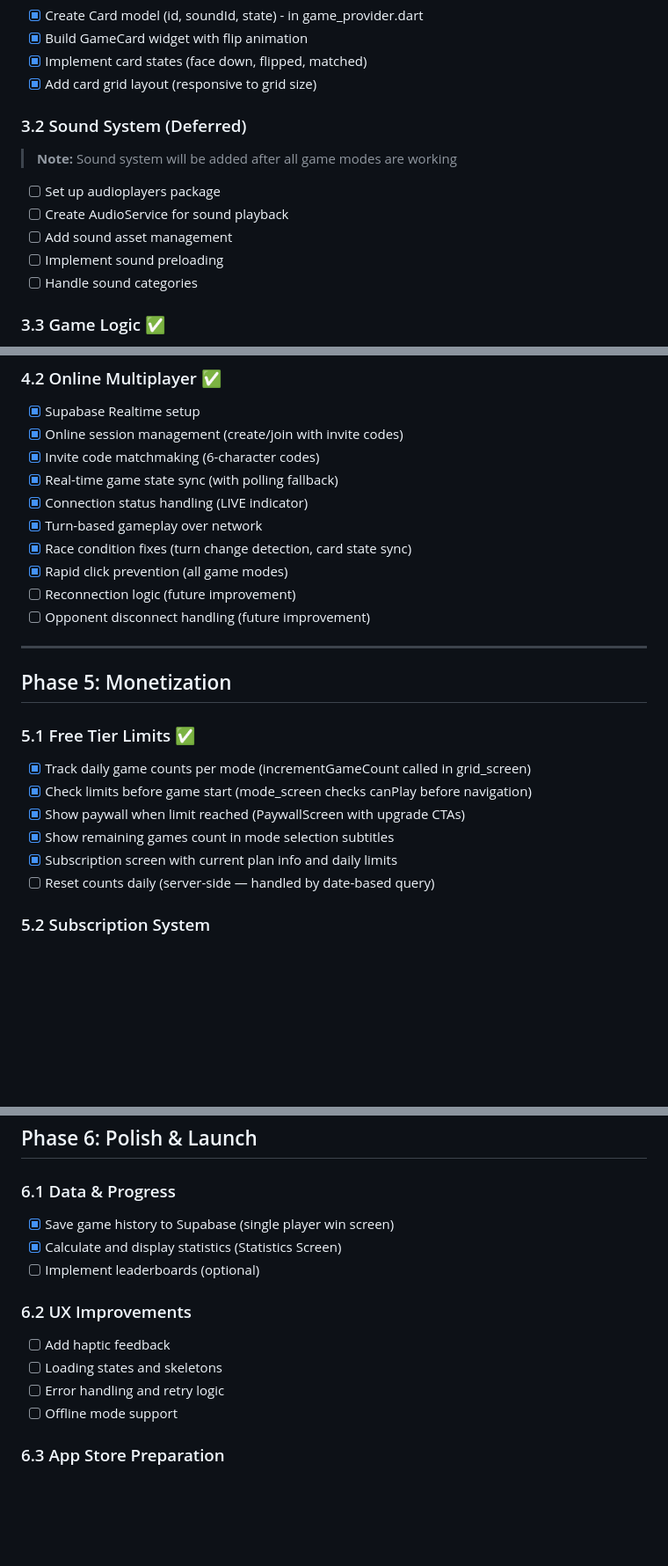
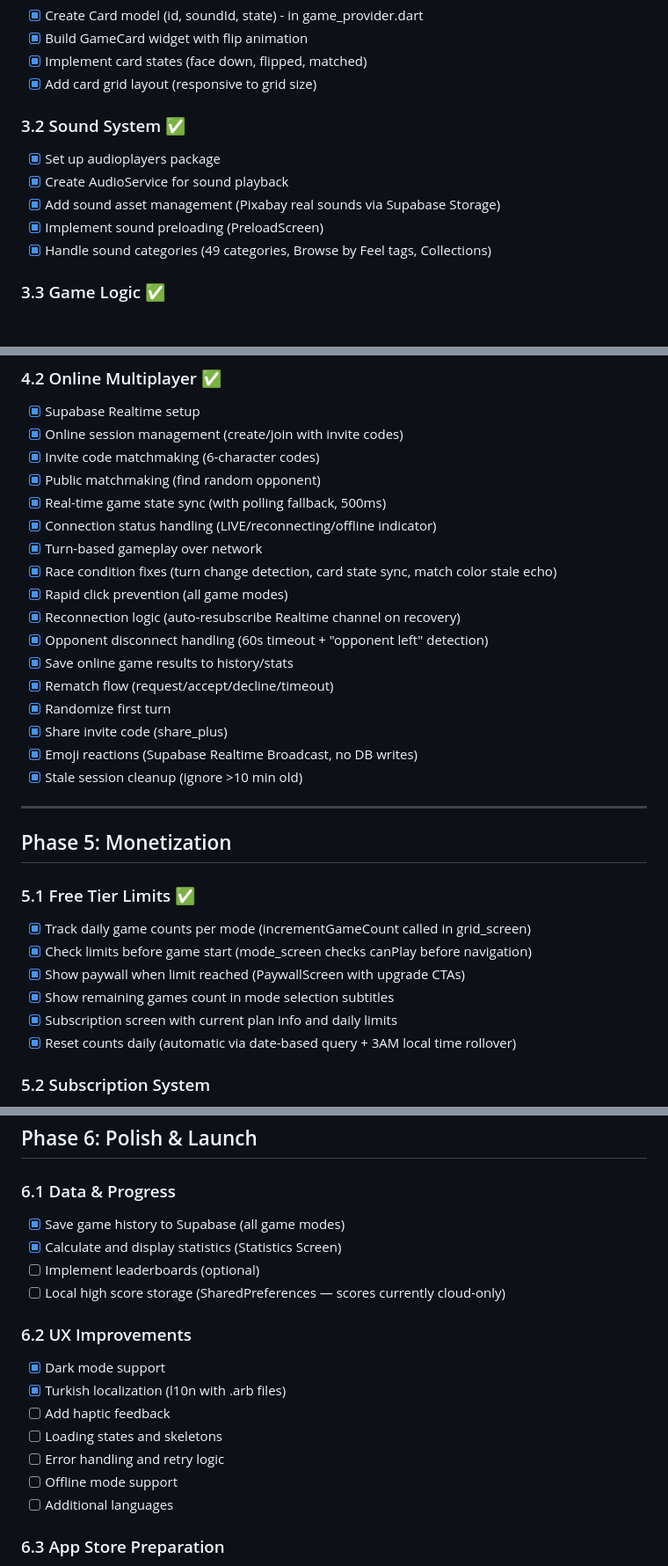
Before and after one commit to aytackocaman/musicmemo, a Markdown page: PLAN.md, 3 parts joined by grey strips. Shown at 88% size. GitHub-like rendering; blank space fills up the shorter version.

Commit message:
Update PLAN.md to reflect current project status
Mark completed: Google Sign-In, sound system, online multiplayer
features (reconnection, disconnect handling, rematch, emoji reactions),
dark mode, Turkish l10n, daily count reset.

Co-Authored-By: Claude Opus 4.6 <noreply@anthropic.com>

```diff
--- a/PLAN.md
+++ b/PLAN.md
@@ -78,14 +78,12 @@
 - [x] Implement card states (face down, flipped, matched)
 - [x] Add card grid layout (responsive to grid size)
 
-### 3.2 Sound System (Deferred)
-> **Note:** Sound system will be added after all game modes are working
-
-- [ ] Set up audioplayers package
-- [ ] Create AudioService for sound playback
-- [ ] Add sound asset management
-- [ ] Implement sound preloading
-- [ ] Handle sound categories
+### 3.2 Sound System ✅
+- [x] Set up audioplayers package
+- [x] Create AudioService for sound playback
+- [x] Add sound asset management (Pixabay real sounds via Supabase Storage)
+- [x] Implement sound preloading (PreloadScreen)
+- [x] Handle sound categories (49 categories, Browse by Feel tags, Collections)
 
 ### 3.3 Game Logic ✅
 - [x] Card shuffle algorithm (game_utils.dart)
@@ -118,13 +116,20 @@
 - [x] Supabase Realtime setup
 - [x] Online session management (create/join with invite codes)
 - [x] Invite code matchmaking (6-character codes)
-- [x] Real-time game state sync (with polling fallback)
-- [x] Connection status handling (LIVE indicator)
+- [x] Public matchmaking (find random opponent)
+- [x] Real-time game state sync (with polling fallback, 500ms)
+- [x] Connection status handling (LIVE/reconnecting/offline indicator)
 - [x] Turn-based gameplay over network
-- [x] Race condition fixes (turn change detection, card state sync)
+- [x] Race condition fixes (turn change detection, card state sync, match color stale echo)
 - [x] Rapid click prevention (all game modes)
-- [ ] Reconnection logic (future improvement)
-- [ ] Opponent disconnect handling (future improvement)
+- [x] Reconnection logic (auto-resubscribe Realtime channel on recovery)
+- [x] Opponent disconnect handling (60s timeout + "opponent left" detection)
+- [x] Save online game results to history/stats
+- [x] Rematch flow (request/accept/decline/timeout)
+- [x] Randomize first turn
+- [x] Share invite code (share_plus)
+- [x] Emoji reactions (Supabase Realtime Broadcast, no DB writes)
+- [x] Stale session cleanup (ignore >10 min old)
 
 ---
 
@@ -136,7 +141,7 @@
 - [x] Show paywall when limit reached (PaywallScreen with upgrade CTAs)
 - [x] Show remaining games count in mode selection subtitles
 - [x] Subscription screen with current plan info and daily limits
-- [ ] Reset counts daily (server-side — handled by date-based query)
+- [x] Reset counts daily (automatic via date-based query + 3AM local time rollover)
 
 ### 5.2 Subscription System
 - [ ] Integrate RevenueCat or in-app purchases
@@ -151,15 +156,19 @@
 ## Phase 6: Polish & Launch
 
 ### 6.1 Data & Progress
-- [x] Save game history to Supabase (single player win screen)
+- [x] Save game history to Supabase (all game modes)
 - [x] Calculate and display statistics (Statistics Screen)
 - [ ] Implement leaderboards (optional)
+- [ ] Local high score storage (SharedPreferences — scores currently cloud-only)
 
 ### 6.2 UX Improvements
+- [x] Dark mode support
+- [x] Turkish localization (l10n with .arb files)
 - [ ] Add haptic feedback
 - [ ] Loading states and skeletons
 - [ ] Error handling and retry logic
 - [ ] Offline mode support
+- [ ] Additional languages
 
 ### 6.3 App Store Preparation
 - [ ] App icons (all sizes)
```
Also changed, not shown: other parts of PLAN.md (+4 -4 lines).
